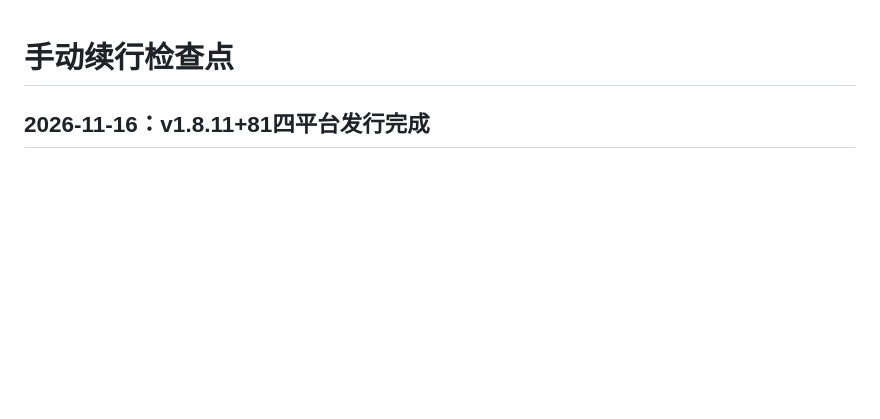
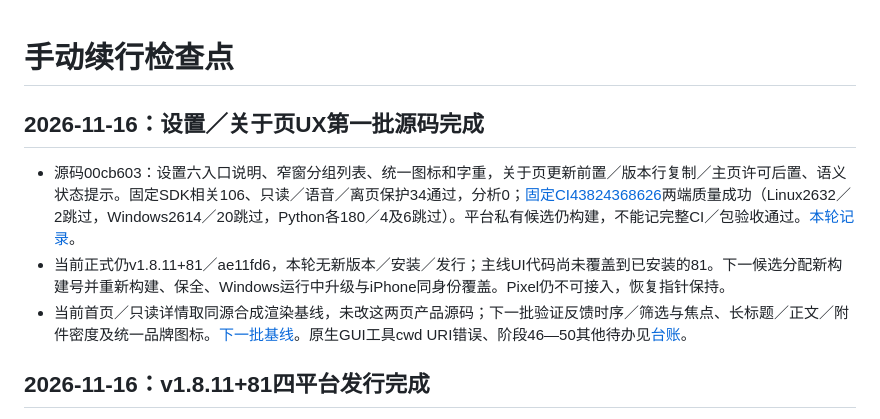
Before and after one commit to yarnway/dontforget, a Markdown page: docs/Task_Resume_Checkpoint.md, the part around the change. GitHub-like rendering; blank space fills up the shorter version.

Commit message:
docs: record UI source quality and next screen baselines [skip ci]

```diff
--- a/docs/Task_Resume_Checkpoint.md
+++ b/docs/Task_Resume_Checkpoint.md
@@ -1,4 +1,10 @@
 # 手动续行检查点
+
+## 2026-11-16：设置／关于页UX第一批源码完成
+
+- 源码00cb603：设置六入口说明、窄窗分组列表、统一图标和字重，关于页更新前置／版本行复制／主页许可后置、语义状态提示。固定SDK相关106、只读／语音／离页保护34通过，分析0；[固定CI43824368626](https://github.com/yarnway/dontforget/actions/runs/43824368626)两端质量成功（Linux2632／2跳过，Windows2614／20跳过，Python各180／4及6跳过）。平台私有候选仍构建，不能记完整CI／包验收通过。[本轮记录](UX_Settings_About_2026-11-16.md)。
+- 当前正式仍v1.8.11+81／ae11fd6，本轮无新版本／安装／发行；主线UI代码尚未覆盖到已安装的81。下一候选分配新构建号并重新构建、保全、Windows运行中升级与iPhone同身份覆盖。Pixel仍不可接入，恢复指针保持。
+- 当前首页／只读详情取同源合成渲染基线，未改这两页产品源码；下一批验证反馈时序／筛选与焦点、长标题／正文／附件密度及统一品牌图标。[下一批基线](UX_Next_Surface_Baselines_2026-11-16.md)。原生GUI工具cwd URI错误、阶段46—50其他待办见[台账](Next_Steps_2026-11-02.md)。
 
 ## 2026-11-16：v1.8.11+81四平台发行完成
 
```
Also changed, not shown: docs/Next_Steps_2026-11-02.md (+2 -2 lines), docs/UX_Next_Surface_Baselines_2026-11-16.md (added, +34 -0 lines), docs/UX_Settings_About_2026-11-16.md (+3 -1 lines), docs/images/ux-home-feedback-baseline-20261116.png (added), docs/images/ux-home-idle-baseline-20261116.png (added), docs/images/ux-reader-baseline-20261116.png (added), 3 other files.
